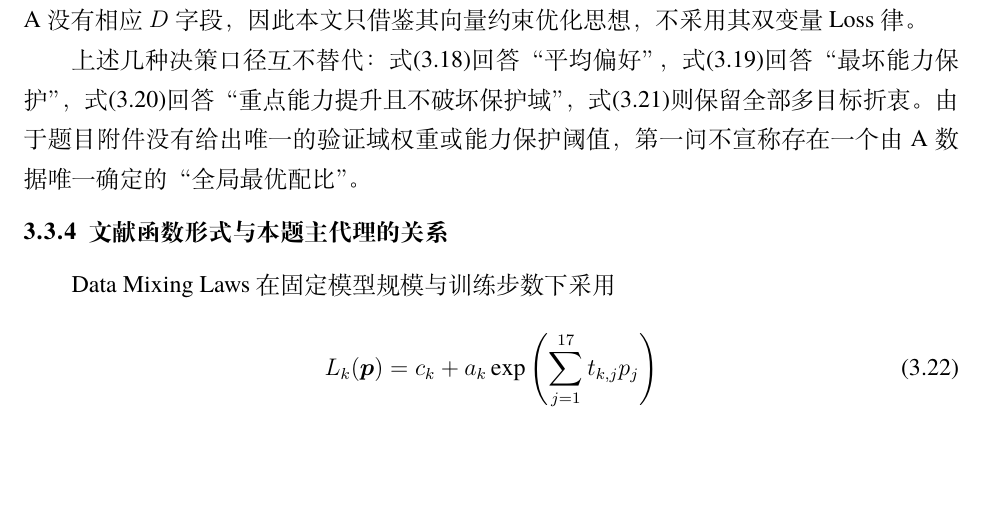
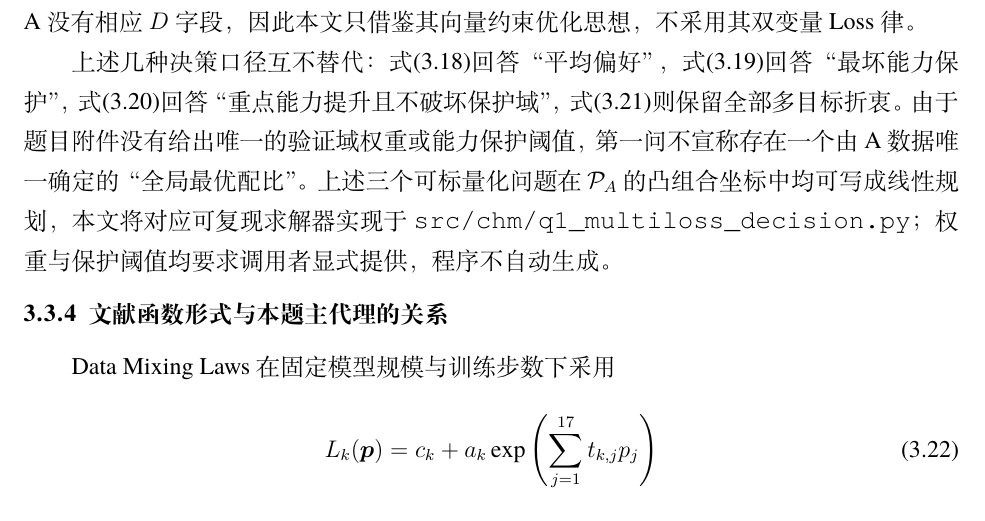
Before and after one commit to chengzhixian/math-modeling-memory-bank-template, a LaTeX thesis (paper/latex/main.tex, which reads paper/latex/sections/chm/q1.tex): part of page 11 of 18, cut so that both start at the same text, the shorter picture padded with empty space. Compiled offline with XeLaTeX; a missing font is replaced by an installed copy or a similar font.

Commit message:
chm: link Q1 multidimensional formulation to reproducible solver

```diff
--- a/paper/latex/sections/chm/q1.tex
+++ b/paper/latex/sections/chm/q1.tex
@@ -338,7 +338,7 @@ m_1(\boldsymbol p),\ldots,m_{13}(\boldsymbol p)
 \end{equation}
 其解集按 Pareto 支配关系定义。改变式\eqref{eq:q1_scalarization}中的 $\boldsymbol s$，或改变式\eqref{eq:q1_protected_domain}中的保护集合与阈值，可以扫描不同能力偏好下的可接受配方。BiMix 的约束配比求解提供了“先建立逐域 Loss，再在 $\sum_jp_j=1$ 下数值优化”的文献范式；但 BiMix 还显式依赖训练步数/数据量，而附件 A 没有相应 $D$ 字段，因此本文只借鉴其向量约束优化思想，不采用其双变量 Loss 律。
 
-上述几种决策口径互不替代：式\eqref{eq:q1_scalarization}回答“平均偏好”，式\eqref{eq:q1_minimax}回答“最坏能力保护”，式\eqref{eq:q1_protected_domain}回答“重点能力提升且不破坏保护域”，式\eqref{eq:q1_pareto}则保留全部多目标折衷。由于题目附件没有给出唯一的验证域权重或能力保护阈值，第一问不宣称存在一个由 A 数据唯一确定的“全局最优配比”。
+上述几种决策口径互不替代：式\eqref{eq:q1_scalarization}回答“平均偏好”，式\eqref{eq:q1_minimax}回答“最坏能力保护”，式\eqref{eq:q1_protected_domain}回答“重点能力提升且不破坏保护域”，式\eqref{eq:q1_pareto}则保留全部多目标折衷。由于题目附件没有给出唯一的验证域权重或能力保护阈值，第一问不宣称存在一个由 A 数据唯一确定的“全局最优配比”。上述三个可标量化问题在 \(\mathcal P_A\) 的凸组合坐标中均可写成线性规划，本文将对应可复现求解器实现于 \texttt{src/chm/q1\_multiloss\_decision.py}；权重与保护阈值均要求调用者显式提供，程序不自动生成。
 
 \subsubsection{文献函数形式与本题主代理的关系}
 
```
